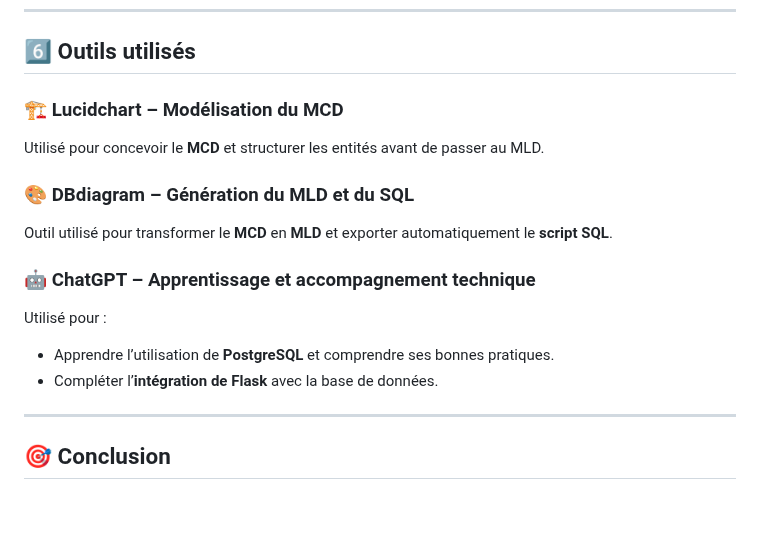
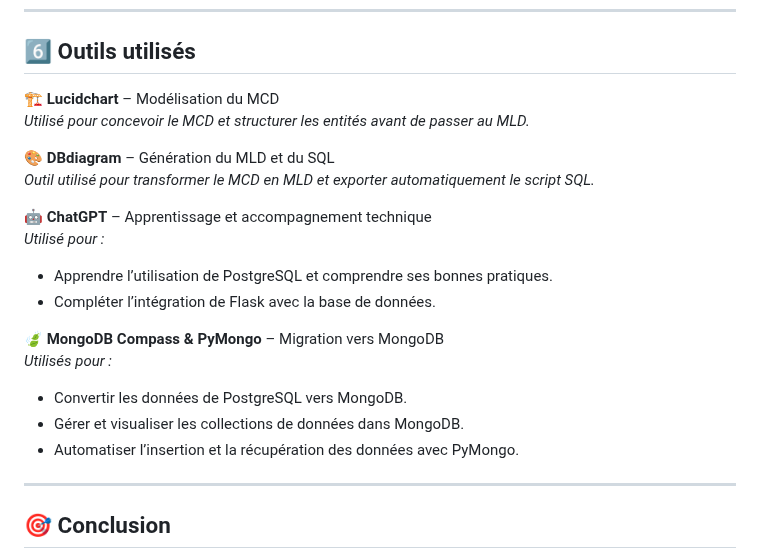
Before and after one commit to Nakwi/esport-db-manager, a Markdown page: README.md, the part around the change. GitHub-like rendering; blank space fills up the shorter version.

```diff
--- a/README.md
+++ b/README.md
@@ -298,16 +298,22 @@ Une fois la migration terminée, une vérification a été effectuée en listant
 
 ## 6️⃣ Outils utilisés
 
-### 🏗 Lucidchart – Modélisation du MCD
-Utilisé pour concevoir le **MCD** et structurer les entités avant de passer au MLD.
+🏗 **Lucidchart** – Modélisation du MCD
+*Utilisé pour concevoir le MCD et structurer les entités avant de passer au MLD.*
 
-### 🎨 DBdiagram – Génération du MLD et du SQL
-Outil utilisé pour transformer le **MCD** en **MLD** et exporter automatiquement le **script SQL**.
+🎨 **DBdiagram** – Génération du MLD et du SQL
+*Outil utilisé pour transformer le MCD en MLD et exporter automatiquement le script SQL.*
 
-### 🤖 ChatGPT – Apprentissage et accompagnement technique
-Utilisé pour :
-- Apprendre l’utilisation de **PostgreSQL** et comprendre ses bonnes pratiques.
-- Compléter l’**intégration de Flask** avec la base de données.
+🤖 **ChatGPT** – Apprentissage et accompagnement technique
+*Utilisé pour :*
+- Apprendre l’utilisation de PostgreSQL et comprendre ses bonnes pratiques.
+- Compléter l’intégration de Flask avec la base de données.
+
+🍃 **MongoDB Compass & PyMongo** – Migration vers MongoDB
+*Utilisés pour :*
+- Convertir les données de PostgreSQL vers MongoDB.
+- Gérer et visualiser les collections de données dans MongoDB.
+- Automatiser l’insertion et la récupération des données avec PyMongo.
 
 ---
 
```
